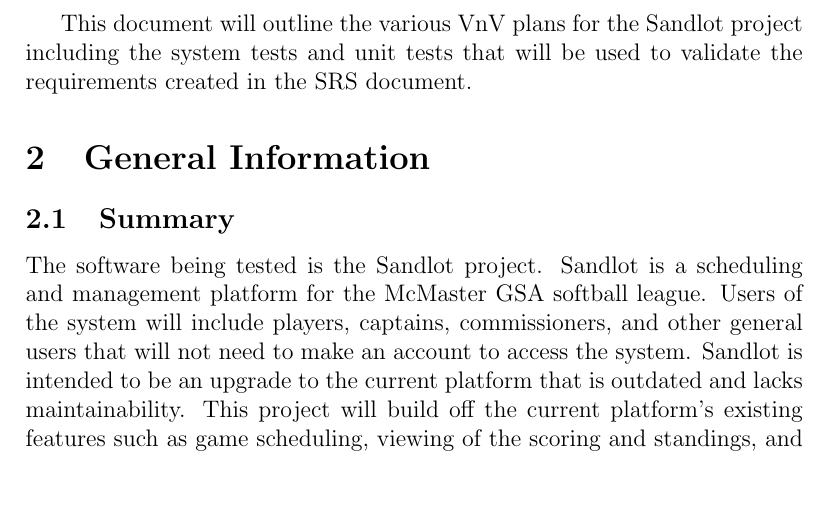
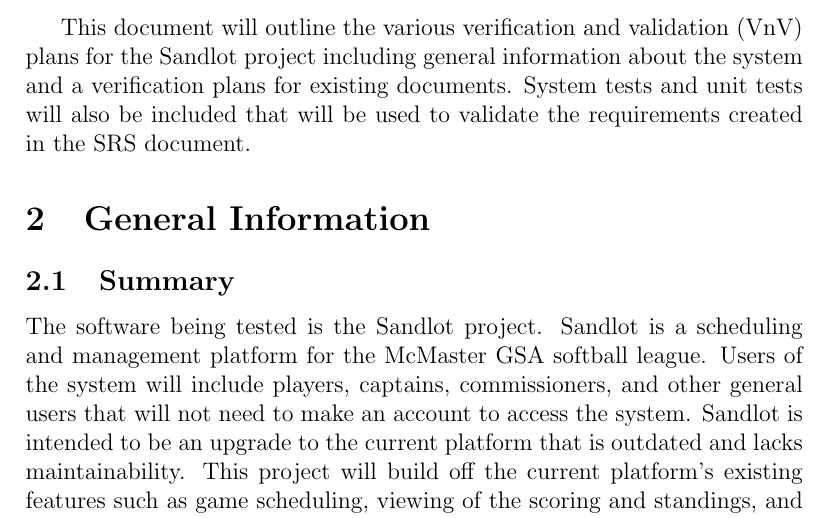
Before and after one commit to Nicholas-Fabugais-Inaba/Sandlot, a LaTeX document (docs/VnVPlan/VnVPlan.tex): part of page 6 of 51, cut so that both start at the same text, the shorter picture padded with empty space. Compiled offline with pdfLaTeX.

Commit message:
Updated Introduction

```diff
--- a/docs/VnVPlan/VnVPlan.tex
+++ b/docs/VnVPlan/VnVPlan.tex
@@ -60,9 +60,11 @@
 
 \pagenumbering{arabic}
 
-This document will outline the various VnV plans for the Sandlot project including
-the system tests and unit tests that will be used to validate the requirements
-created in the SRS document.
+This document will outline the various verification and validation (VnV) plans
+for the Sandlot project including general information about the system and a
+verification plans for existing documents. System tests and unit tests will
+also be included that will be used to validate the requirements created in the
+SRS document.
 
 \section{General Information}
 
```
